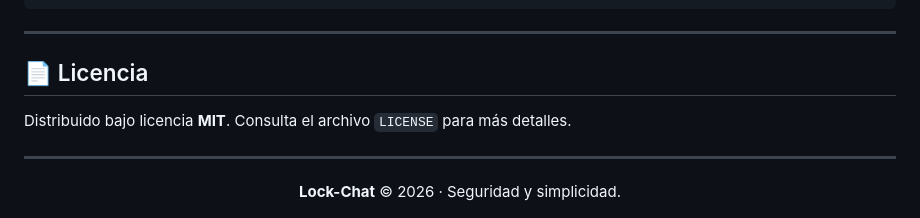
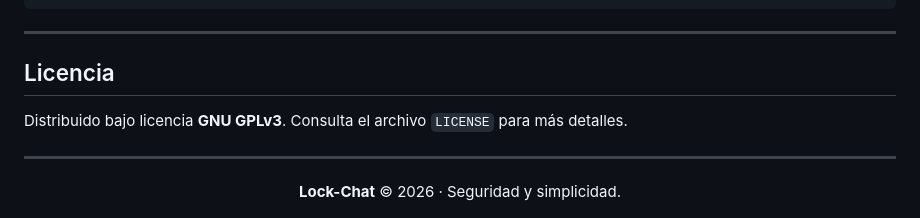
Before and after one commit to tempMufld28/LoRo_Platicador, a Markdown page: README.md, the part around one of its changes. Rendered like a GitHub page.

Commit message:
Refactor README section headings and formatting
Updated section headings and fixed formatting in README.

```diff
--- a/README.md
+++ b/README.md
@@ -276,9 +276,9 @@ git push origin feature/mi-mejora
 
 ---
 
-## 📄 Licencia
+##  Licencia
 
-Distribuido bajo licencia **MIT**. Consulta el archivo `LICENSE` para más detalles.
+Distribuido bajo licencia **GNU GPLv3**. Consulta el archivo `LICENSE` para más detalles.
 
 ---
 
```
Also changed, not shown: other parts of README.md (+23 -23 lines).
